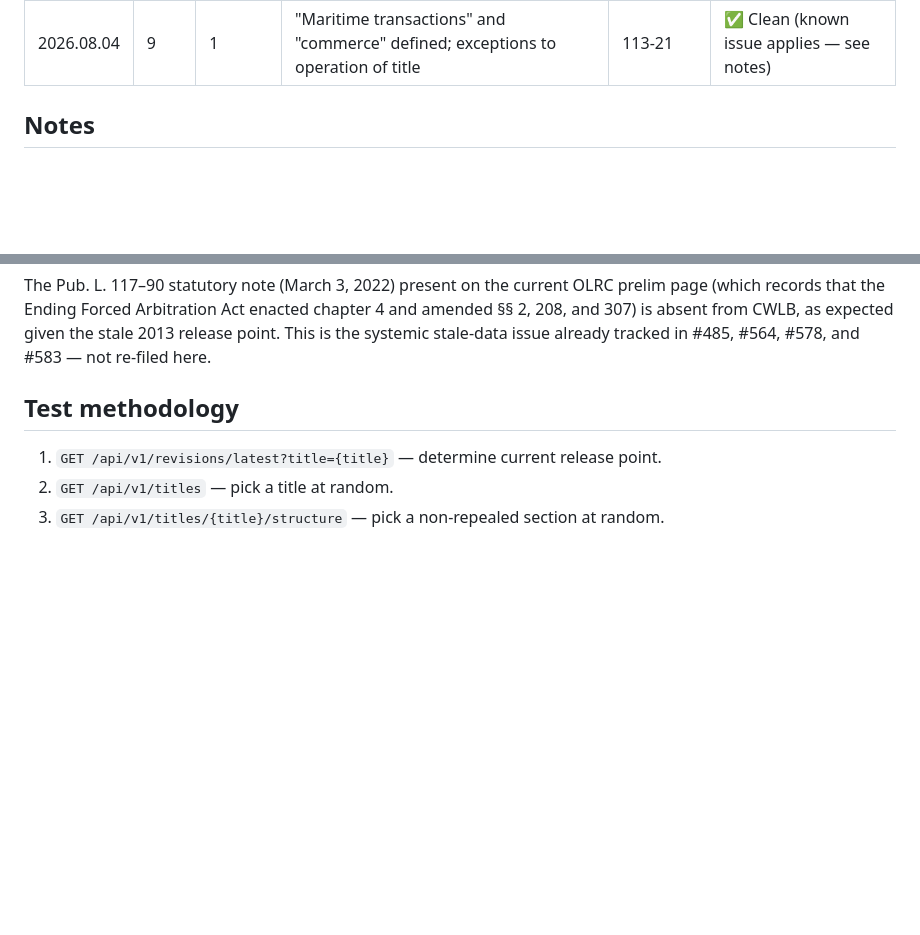
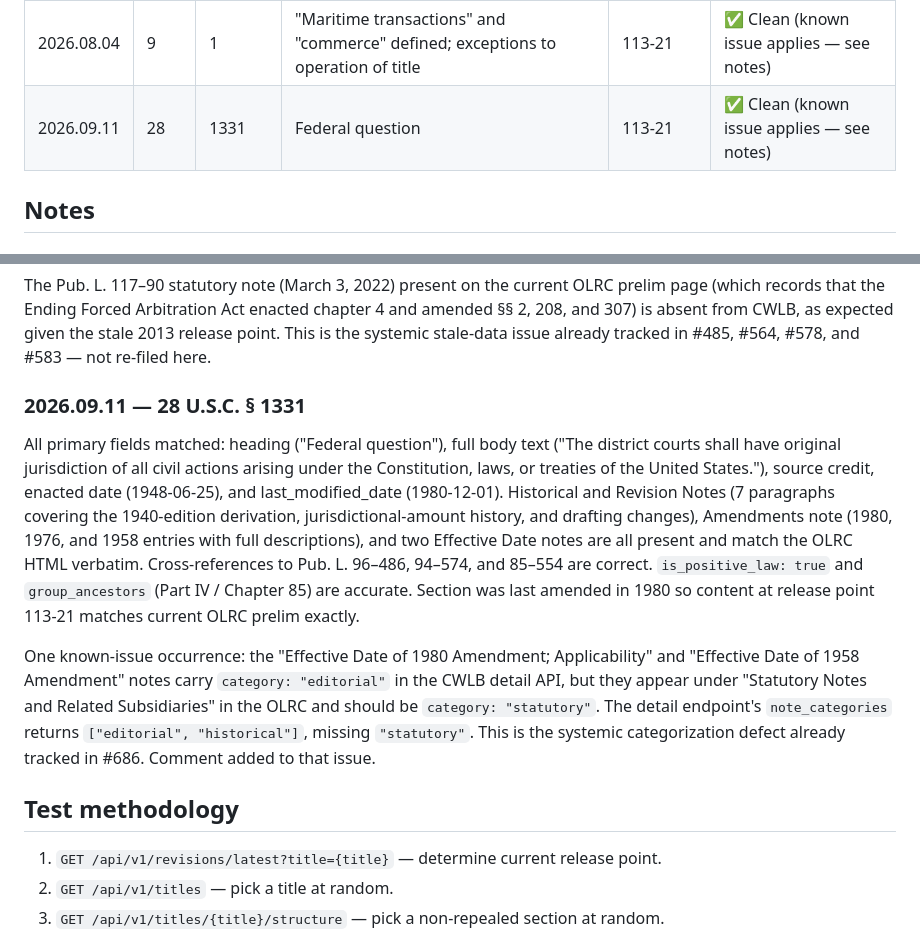
Before and after one commit to SanthoshBala/code-we-live-by, a Markdown page: docs/test-status.md, 2 parts joined by grey strips. GitHub-like rendering; blank space fills up the shorter version.

Commit message:
chore: record daily section test for 2026.09.11 (28 U.S.C. § 1331)
Co-Authored-By: Claude Sonnet 4.6 <noreply@anthropic.com>
Claude-Session: https://claude.ai/code/session_015XjoYCBaLRS1DajpFhawxg

```diff
--- a/docs/test-status.md
+++ b/docs/test-status.md
@@ -31,6 +31,7 @@ CWLB and the OLRC XML at the stated release point.
 | 2026.08.02 | 43    | 597a    | Easements for Bull Lake Dam and Reservoir                                              | 113-21        | ✅ Clean |
 | 2026.08.03 | 17    | 107     | Limitations on exclusive rights: Fair use                                              | 113-21        | ✅ Clean (known issues confirmed — see notes) |
 | 2026.08.04 | 9     | 1       | "Maritime transactions" and "commerce" defined; exceptions to operation of title       | 113-21        | ✅ Clean (known issue applies — see notes) |
+| 2026.09.11 | 28    | 1331    | Federal question                                                                       | 113-21        | ✅ Clean (known issue applies — see notes) |
 
 ## Notes
 
@@ -187,6 +188,26 @@ and 307) is absent from CWLB, as expected given the stale 2013 release point. Th
 systemic stale-data issue already tracked in #485, #564, #578, and #583 — not re-filed here.
 
 
+### 2026.09.11 — 28 U.S.C. § 1331
+
+All primary fields matched: heading ("Federal question"), full body text ("The district courts
+shall have original jurisdiction of all civil actions arising under the Constitution, laws, or
+treaties of the United States."), source credit, enacted date (1948-06-25), and
+last_modified_date (1980-12-01). Historical and Revision Notes (7 paragraphs covering the
+1940-edition derivation, jurisdictional-amount history, and drafting changes), Amendments note
+(1980, 1976, and 1958 entries with full descriptions), and two Effective Date notes are all
+present and match the OLRC HTML verbatim. Cross-references to Pub. L. 96–486, 94–574, and
+85–554 are correct. `is_positive_law: true` and `group_ancestors` (Part IV / Chapter 85) are
+accurate. Section was last amended in 1980 so content at release point 113-21 matches current
+OLRC prelim exactly.
+
+One known-issue occurrence: the "Effective Date of 1980 Amendment; Applicability" and
+"Effective Date of 1958 Amendment" notes carry `category: "editorial"` in the CWLB detail
+API, but they appear under "Statutory Notes and Related Subsidiaries" in the OLRC and should
+be `category: "statutory"`. The detail endpoint's `note_categories` returns
+`["editorial", "historical"]`, missing `"statutory"`. This is the systemic categorization
+defect already tracked in #686. Comment added to that issue.
+
 
 ## Test methodology
 
```
